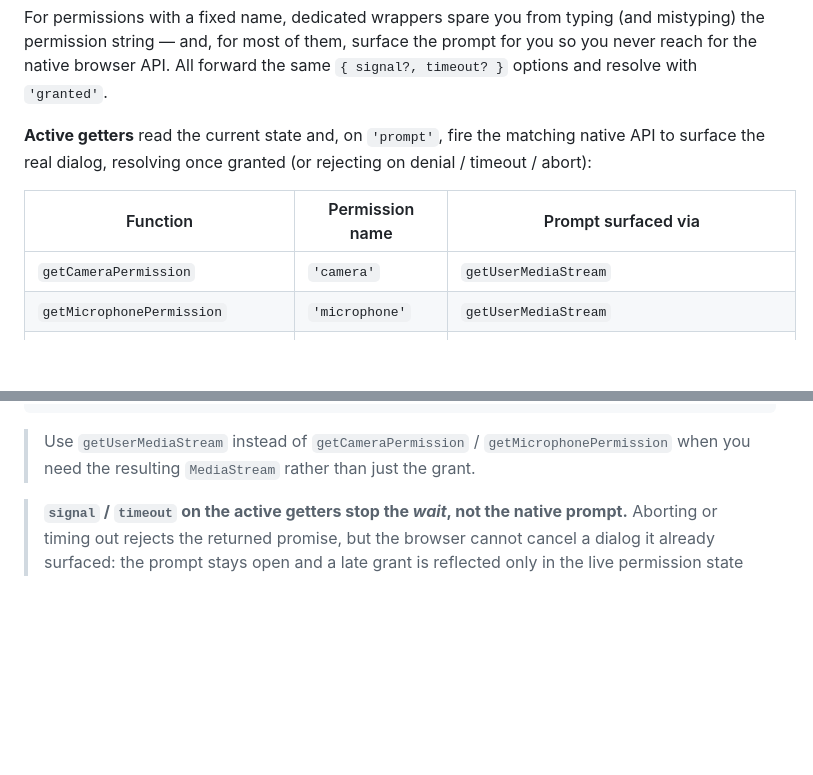
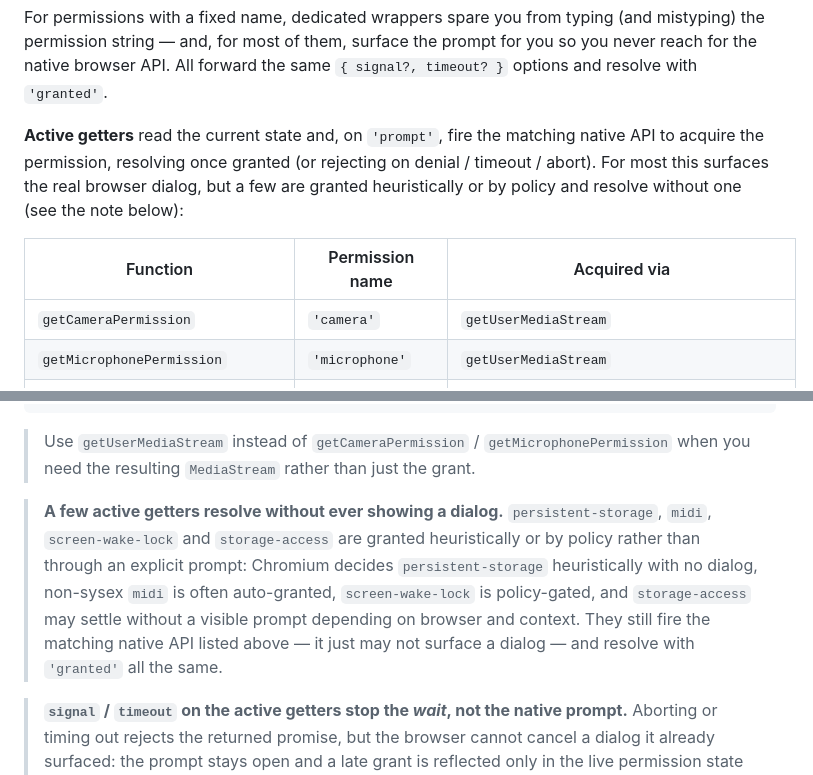
Before and after one commit to untemps/user-permissions-utils, a Markdown page: README.md, 2 parts joined by grey strips. GitHub-like rendering; blank space fills up the shorter version.

Commit message:
docs: Soften "Prompt surfaced via" wording for getters that show no dialog (#158)

````diff
--- a/README.md
+++ b/README.md
@@ -78,9 +78,9 @@ controller.abort()
 
 For permissions with a fixed name, dedicated wrappers spare you from typing (and mistyping) the permission string — and, for most of them, surface the prompt for you so you never reach for the native browser API. All forward the same `{ signal?, timeout? }` options and resolve with `'granted'`.
 
-**Active getters** read the current state and, on `'prompt'`, fire the matching native API to surface the real dialog, resolving once granted (or rejecting on denial / timeout / abort):
+**Active getters** read the current state and, on `'prompt'`, fire the matching native API to acquire the permission, resolving once granted (or rejecting on denial / timeout / abort). For most this surfaces the real browser dialog, but a few are granted heuristically or by policy and resolve without one (see the note below):
 
-| Function                         | Permission name        | Prompt surfaced via                             |
+| Function                         | Permission name        | Acquired via                                    |
 | -------------------------------- | ---------------------- | ----------------------------------------------- |
 | `getCameraPermission`            | `'camera'`             | `getUserMediaStream`                            |
 | `getMicrophonePermission`        | `'microphone'`         | `getUserMediaStream`                            |
@@ -106,6 +106,8 @@ const init = async () => {
 ```
 
 > Use `getUserMediaStream` instead of `getCameraPermission` / `getMicrophonePermission` when you need the resulting `MediaStream` rather than just the grant.
+
+> **A few active getters resolve without ever showing a dialog.** `persistent-storage`, `midi`, `screen-wake-lock` and `storage-access` are granted heuristically or by policy rather than through an explicit prompt: Chromium decides `persistent-storage` heuristically with no dialog, non-sysex `midi` is often auto-granted, `screen-wake-lock` is policy-gated, and `storage-access` may settle without a visible prompt depending on browser and context. They still fire the matching native API listed above — it just may not surface a dialog — and resolve with `'granted'` all the same.
 
 > **`signal` / `timeout` on the active getters stop the _wait_, not the native prompt.** Aborting or timing out rejects the returned promise, but the browser cannot cancel a dialog it already surfaced: the prompt stays open and a late grant is reflected only in the live permission state (e.g. via `checkPermission`), not in the rejected promise. The one exception is `getCameraPermission` / `getMicrophonePermission`, which forward the signal into `getUserMediaStream` and tear the acquired stream down so the camera/microphone is never left active.
 
````
